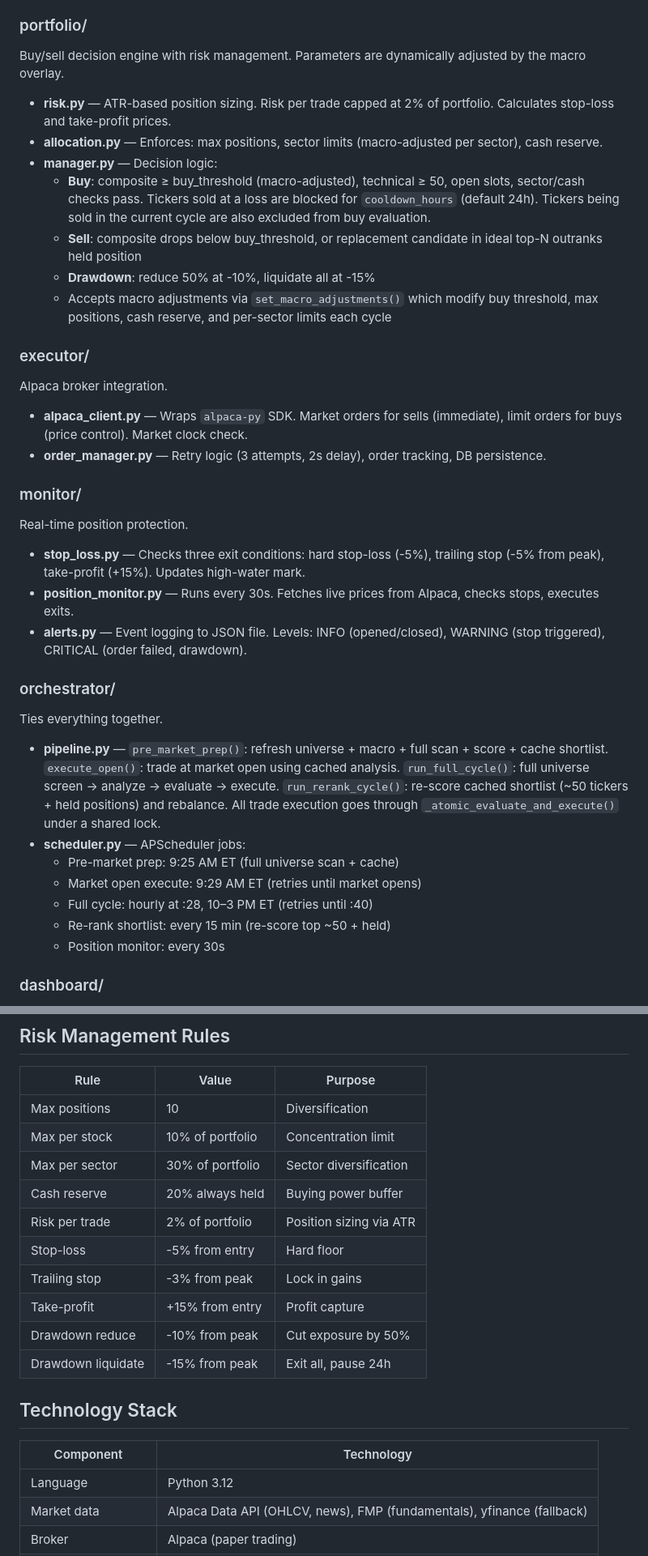
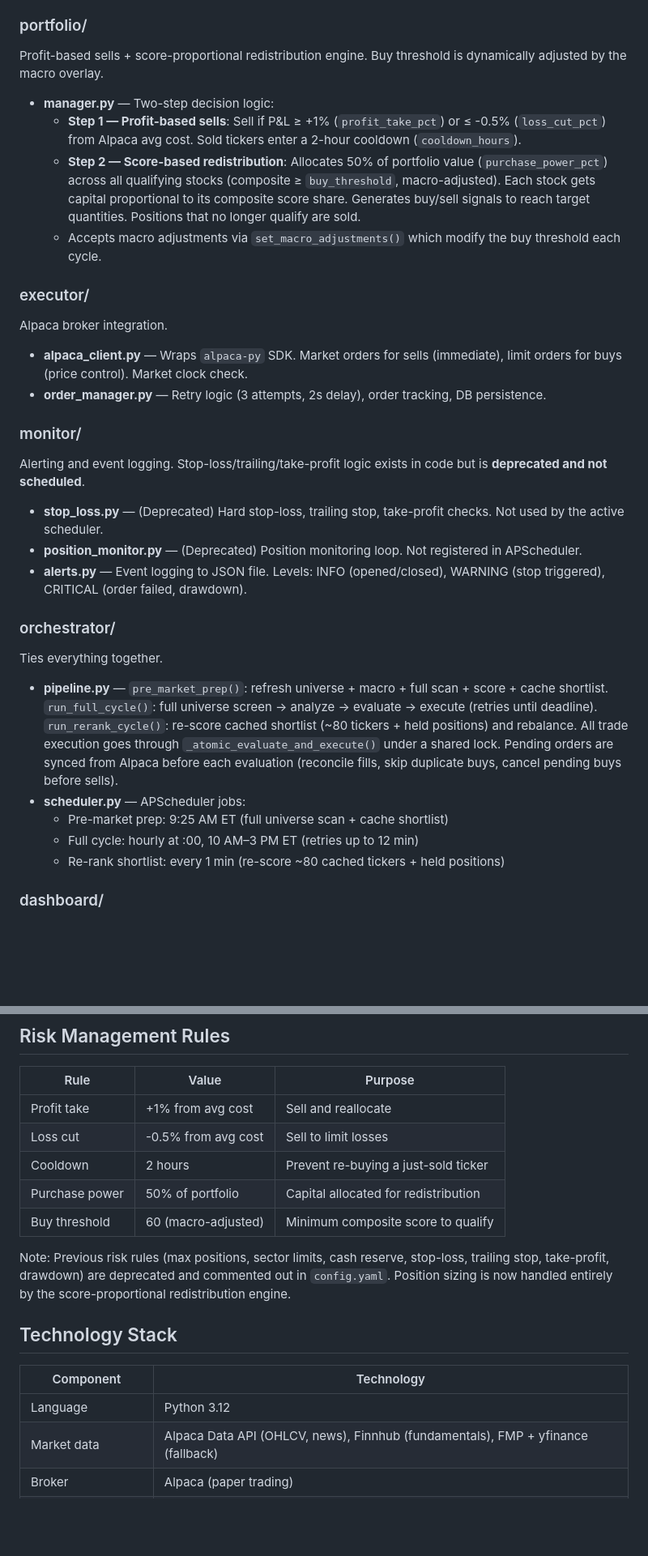
Before and after one commit to rovanchung/AiTrading, a Markdown page: DESIGN.md, 2 parts joined by grey strips. Shown at 81% size. GitHub-like rendering; blank space fills up the shorter version.

```diff
--- a/DESIGN.md
+++ b/DESIGN.md
@@ -84,15 +86,12 @@ Scores each candidate 0–100 across four dimensions, plus a macro-economic over
 - **economic.py** — Macro-economic analysis (see below).
 
 ### portfolio/
-Buy/sell decision engine with risk management. Parameters are dynamically adjusted by the macro overlay.
+Profit-based sells + score-proportional redistribution engine. Buy threshold is dynamically adjusted by the macro overlay.
 
-- **risk.py** — ATR-based position sizing. Risk per trade capped at 2% of portfolio. Calculates stop-loss and take-profit prices.
-- **allocation.py** — Enforces: max positions, sector limits (macro-adjusted per sector), cash reserve.
-- **manager.py** — Decision logic:
-  - **Buy**: composite ≥ buy_threshold (macro-adjusted), technical ≥ 50, open slots, sector/cash checks pass. Tickers sold at a loss are blocked for `cooldown_hours` (default 24h). Tickers being sold in the current cycle are also excluded from buy evaluation.
-  - **Sell**: composite drops below buy_threshold, or replacement candidate in ideal top-N outranks held position
-  - **Drawdown**: reduce 50% at -10%, liquidate all at -15%
-  - Accepts macro adjustments via `set_macro_adjustments()` which modify buy threshold, max positions, cash reserve, and per-sector limits each cycle
+- **manager.py** — Two-step decision logic:
+  - **Step 1 — Profit-based sells**: Sell if P&L ≥ +1% (`profit_take_pct`) or ≤ -0.5% (`loss_cut_pct`) from Alpaca avg cost. Sold tickers enter a 2-hour cooldown (`cooldown_hours`).
+  - **Step 2 — Score-based redistribution**: Allocates 50% of portfolio value (`purchase_power_pct`) across all qualifying stocks (composite ≥ `buy_threshold`, macro-adjusted). Each stock gets capital proportional to its composite score share. Generates buy/sell signals to reach target quantities. Positions that no longer qualify are sold.
+  - Accepts macro adjustments via `set_macro_adjustments()` which modify the buy threshold each cycle.
 
 ### executor/
 Alpaca broker integration.
@@ -101,22 +100,20 @@ Alpaca broker integration.
 - **order_manager.py** — Retry logic (3 attempts, 2s delay), order tracking, DB persistence.
 
 ### monitor/
-Real-time position protection.
+Alerting and event logging. Stop-loss/trailing/take-profit logic exists in code but is **deprecated and not scheduled**.
 
-- **stop_loss.py** — Checks three exit conditions: hard stop-loss (-5%), trailing stop (-5% from peak), take-profit (+15%). Updates high-water mark.
-- **position_monitor.py** — Runs every 30s. Fetches live prices from Alpaca, checks stops, executes exits.
+- **stop_loss.py** — (Deprecated) Hard stop-loss, trailing stop, take-profit checks. Not used by the active scheduler.
+- **position_monitor.py** — (Deprecated) Position monitoring loop. Not registered in APScheduler.
 - **alerts.py** — Event logging to JSON file. Levels: INFO (opened/closed), WARNING (stop triggered), CRITICAL (order failed, drawdown).
 
 ### orchestrator/
 Ties everything together.
 
-- **pipeline.py** — `pre_market_prep()`: refresh universe + macro + full scan + score + cache shortlist. `execute_open()`: trade at market open using cached analysis. `run_full_cycle()`: full universe screen → analyze → evaluate → execute. `run_rerank_cycle()`: re-score cached shortlist (~50 tickers + held positions) and rebalance. All trade execution goes through `_atomic_evaluate_and_execute()` under a shared lock.
+- **pipeline.py** — `pre_market_prep()`: refresh universe + macro + full scan + score + cache shortlist. `run_full_cycle()`: full universe screen → analyze → evaluate → execute (retries until deadline). `run_rerank_cycle()`: re-score cached shortlist (~80 tickers + held positions) and rebalance. All trade execution goes through `_atomic_evaluate_and_execute()` under a shared lock. Pending orders are synced from Alpaca before each evaluation (reconcile fills, skip duplicate buys, cancel pending buys before sells).
 - **scheduler.py** — APScheduler jobs:
-  - Pre-market prep: 9:25 AM ET (full universe scan + cache)
-  - Market open execute: 9:29 AM ET (retries until market opens)
-  - Full cycle: hourly at :28, 10–3 PM ET (retries until :40)
-  - Re-rank shortlist: every 15 min (re-score top ~50 + held)
-  - Position monitor: every 30s
+  - Pre-market prep: 9:25 AM ET (full universe scan + cache shortlist)
+  - Full cycle: hourly at :00, 10 AM–3 PM ET (retries up to 12 min)
+  - Re-rank shortlist: every 1 min (re-score ~80 cached tickers + held positions)
 
 ### dashboard/
 Read-only web UI for monitoring the trading system. Flask app with Jinja2 templates, Tailwind CSS dark theme, Chart.js for charts, DataTables for interactive tables. Uses a separate SQLite connection with `PRAGMA query_only=ON` — safe to run concurrently with the trading system.
@@ -254,23 +245,20 @@ Composite = 0.35×Technical + 0.25×Fundamental + 0.25×Momentum + 0.15×Sentime
 
 | Rule | Value | Purpose |
 |------|-------|---------|
-| Max positions | 10 | Diversification |
-| Max per stock | 10% of portfolio | Concentration limit |
-| Max per sector | 30% of portfolio | Sector diversification |
-| Cash reserve | 20% always held | Buying power buffer |
-| Risk per trade | 2% of portfolio | Position sizing via ATR |
-| Stop-loss | -5% from entry | Hard floor |
-| Trailing stop | -3% from peak | Lock in gains |
-| Take-profit | +15% from entry | Profit capture |
-| Drawdown reduce | -10% from peak | Cut exposure by 50% |
-| Drawdown liquidate | -15% from peak | Exit all, pause 24h |
+| Profit take | +1% from avg cost | Sell and reallocate |
+| Loss cut | -0.5% from avg cost | Sell to limit losses |
+| Cooldown | 2 hours | Prevent re-buying a just-sold ticker |
+| Purchase power | 50% of portfolio | Capital allocated for redistribution |
+| Buy threshold | 60 (macro-adjusted) | Minimum composite score to qualify |
+
+Note: Previous risk rules (max positions, sector limits, cash reserve, stop-loss, trailing stop, take-profit, drawdown) are deprecated and commented out in `config.yaml`. Position sizing is now handled entirely by the score-proportional redistribution engine.
 
 ## Technology Stack
 
 | Component | Technology |
 |-----------|-----------|
 | Language | Python 3.12 |
-| Market data | Alpaca Data API (OHLCV, news), FMP (fundamentals), yfinance (fallback) |
+| Market data | Alpaca Data API (OHLCV, news), Finnhub (fundamentals), FMP + yfinance (fallback) |
 | Broker | Alpaca (paper trading) |
 | Technical indicators | pandas-ta |
 | Database | SQLite (WAL mode) |
```
Also changed, not shown: other parts of DESIGN.md (+46 -50 lines).
